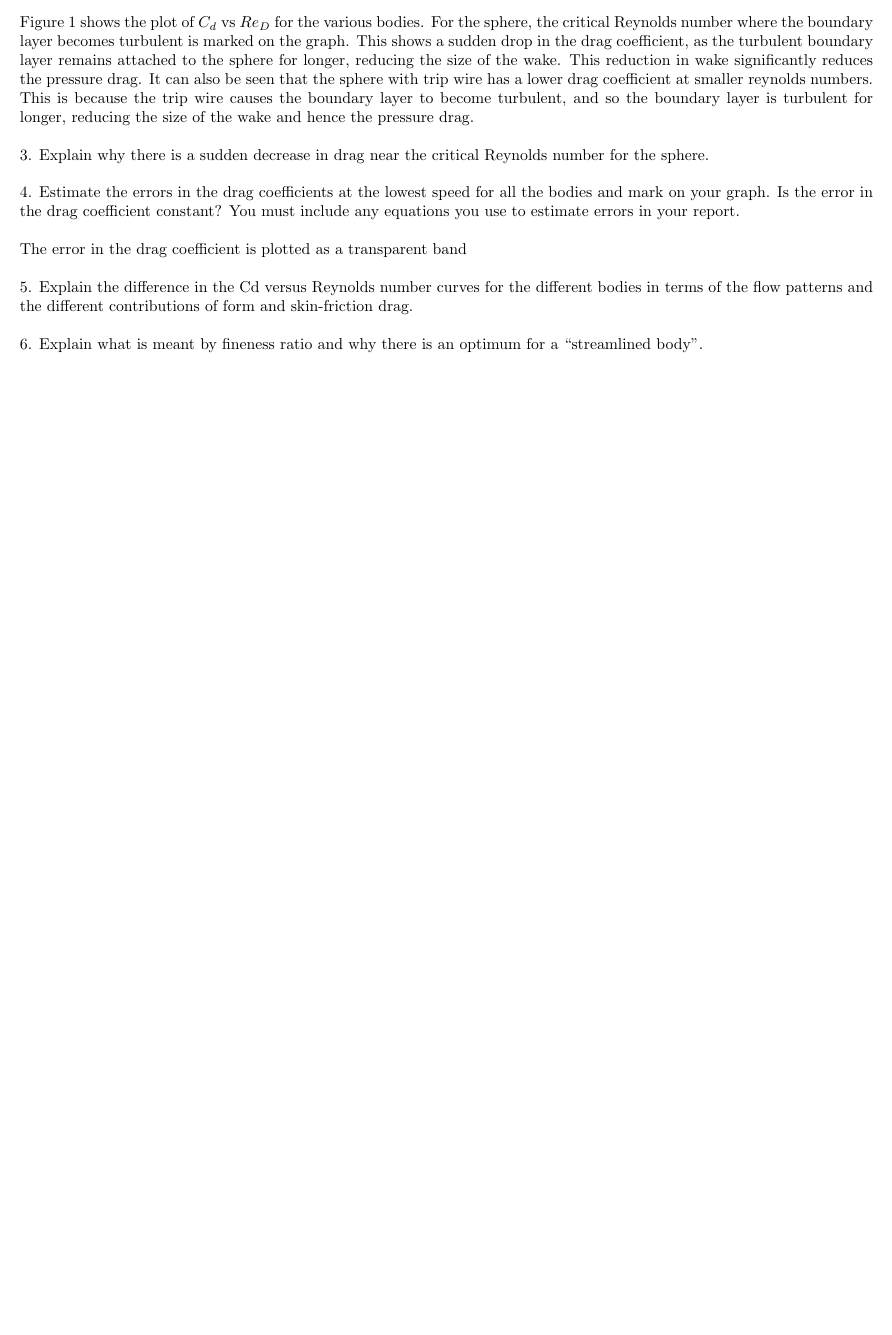
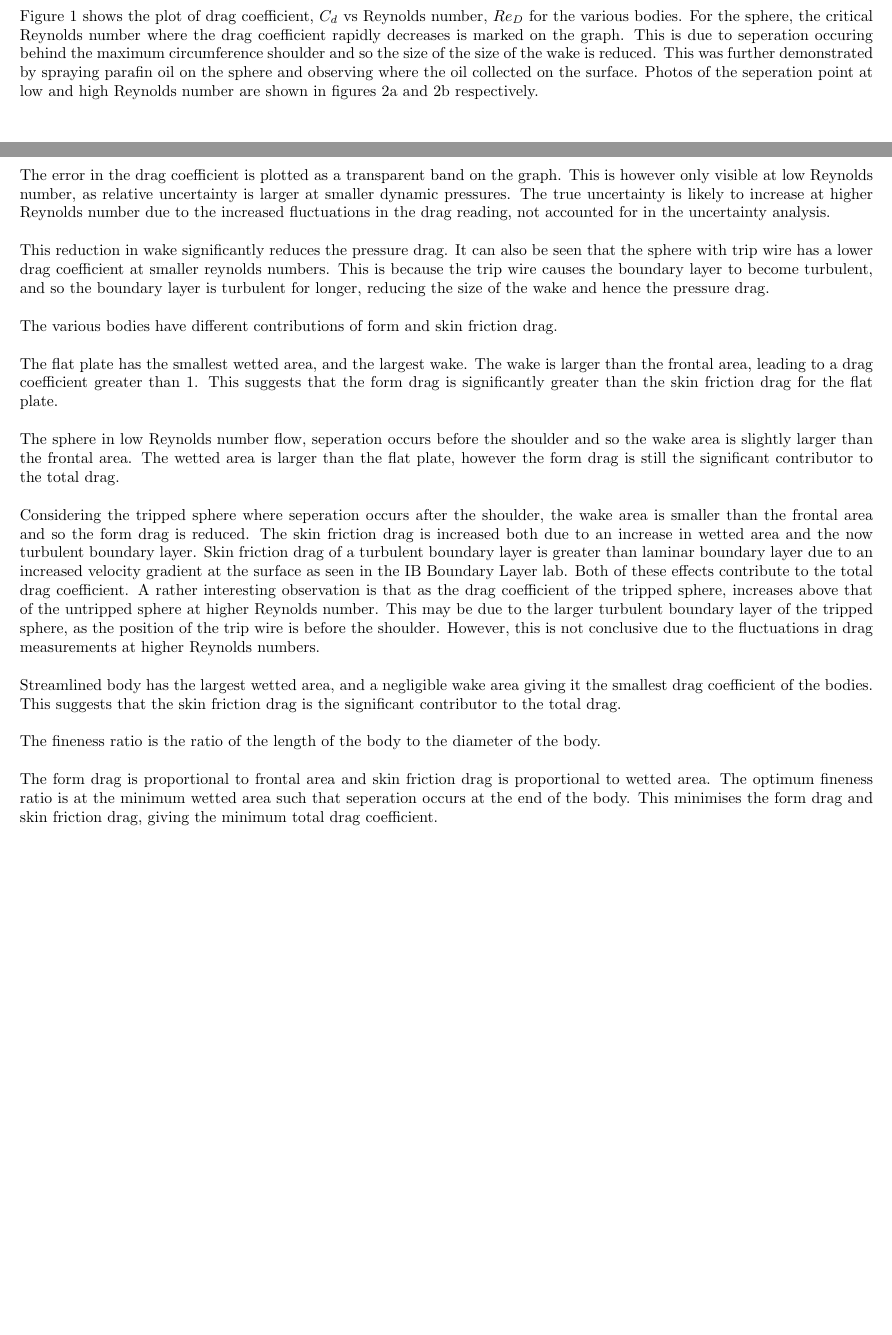
Before and after one commit to lpender3672/MEng-CW, a LaTeX document (IIA/3A1/Drag_bluff_and_streamlined/report.tex): part of page 2 of 5 before the commit and two parts of pages 2 and 3 of 6 after it, the two joined at a grey line, cut so that both start at the same text, the shorter picture padded with empty space. Compiled offline with pdfLaTeX.

Commit message:
3a1 short report progress

```diff
--- a/IIA/3A1/Drag_bluff_and_streamlined/report.tex
+++ b/IIA/3A1/Drag_bluff_and_streamlined/report.tex
@@ -90,4 +114 @@ Flow patterns sketched in figure \ref{} show the streamlines around the bodies.
 
-Figure \ref{fig:figure1} shows the plot of $C_d$ vs $Re_D$ for the various bodies.
-For the sphere, the critical Reynolds number where the boundary layer becomes turbulent is marked on the graph.
-This shows a sudden drop in the drag coefficient, as the turbulent boundary layer remains attached to the sphere for longer, reducing the size of the wake.
@@ -94,22 +120,50 @@ This shows a sudden drop in the drag coefficient, as the turbulent boundary laye
+Figure \ref{fig:figure1} shows the plot of drag coefficient, $C_d$ vs Reynolds number, $Re_D$ for the various bodies.
+For the sphere, the critical Reynolds number where the drag coefficient rapidly decreases is marked on the graph.
+This is due to seperation occuring behind the maximum circumference shoulder and so the size of the size of the wake is reduced.
+This was further demonstrated by spraying parafin oil on the sphere and observing where the oil collected on the surface.
+Photos of the seperation point at low and high Reynolds number are shown in figures \ref{fig:figure2} and \ref{fig:figure3} respectively.
+
+The error in the drag coefficient is plotted as a transparent band on the graph.
+This is however only visible at low Reynolds number, as relative uncertainty is larger at smaller dynamic pressures.
+The true uncertainty is likely to increase at higher Reynolds number due to the increased fluctuations in the drag reading, not accounted for in the uncertainty analysis.
+
 This reduction in wake significantly reduces the pressure drag.
 It can also be seen that the sphere with trip wire has a lower drag coefficient at smaller reynolds numbers.
 This is because the trip wire causes the boundary layer to become turbulent, and so the boundary layer is turbulent for longer, reducing the size of the wake and hence the pressure drag.
 
+% 4. Estimate the errors in the drag coefficients at the lowest speed for all the bodies and mark on your graph. Is the error in the drag coefficient constant? You must include any equations you use to estimate errors in your report.
 
-3. Explain why there is a sudden decrease in drag near the critical Reynolds number for the
-sphere.
+% This is done in the uncertainty section
 
-4. Estimate the errors in the drag coefficients at the lowest speed for all the bodies and
-mark on your graph. Is the error in the drag coefficient constant? You must include any
-equations you use to estimate errors in your report.
+% 5. Explain the difference in the Cd versus Reynolds number curves for the different bodies in terms of the flow patterns and the different contributions of form and skin-friction drag.
 
-The error in the drag coefficient is plotted as a transparent band
+The various bodies have different contributions of form and skin friction drag.
 
-5. Explain the difference in the Cd versus Reynolds number curves for the different bodies in
-terms of the flow patterns and the different contributions of form and skin-friction drag.
+The flat plate has the smallest wetted area, and the largest wake. The wake is larger than the frontal area, leading to a drag coefficient greater than 1.
+This suggests that the form drag is significantly greater than the skin friction drag for the flat plate.
 
-6. Explain what is meant by fineness ratio and why there is an optimum for a “streamlined
-body”.
+The sphere in low Reynolds number flow, seperation occurs before the shoulder and so the wake area is slightly larger than the frontal area.
+The wetted area is larger than the flat plate, however the form drag is still the significant contributor to the total drag.
+
+Considering the tripped sphere where seperation occurs after the shoulder, the wake area is smaller than the frontal area and so the form drag is reduced.
+The skin friction drag is increased both due to an increase in wetted area and the now turbulent boundary layer.
+Skin friction drag of a turbulent boundary layer is greater than laminar boundary layer due to an increased velocity gradient at the surface as seen in the IB Boundary Layer lab.
+Both of these effects contribute to the total drag coefficient.
+A rather interesting observation is that as the drag coefficient of the tripped sphere, increases above that of the untripped sphere at higher Reynolds number.
+This may be due to the larger turbulent boundary layer of the tripped sphere, as the position of the trip wire is before the shoulder.
+However, this is not conclusive due to the fluctuations in drag measurements at higher Reynolds numbers.
+
+Streamlined body has the largest wetted area, and a negligible wake area giving it the smallest drag coefficient of the bodies.
+This suggests that the skin friction drag is the significant contributor to the total drag.
+
+% 6. Explain what is meant by fineness ratio and why there is an optimum for a “streamlined body”.
+
+The fineness ratio is the ratio of the length of the body to the diameter of the body.
+
+The form drag is proportional to frontal area and skin friction drag is proportional to wetted area.
+The optimum fineness ratio is at the minimum wetted area such that seperation occurs at the end of the body.
+This minimises the form drag and skin friction drag, giving the minimum total drag coefficient.
+
 
 
 \begin{figure}[H]
```
Also changed, not shown: IIA/3A1/Drag_bluff_and_streamlined/Images_Videos/early_seperation_annotated.jpg (added), IIA/3A1/Drag_bluff_and_streamlined/Images_Videos/late_seperation_annotated.jpg (added), IIA/3A1/Drag_bluff_and_streamlined/Re_vs_Cd.png, IIA/3A1/Drag_bluff_and_streamlined/report.tex (55 more changed lines), 1 other file.
